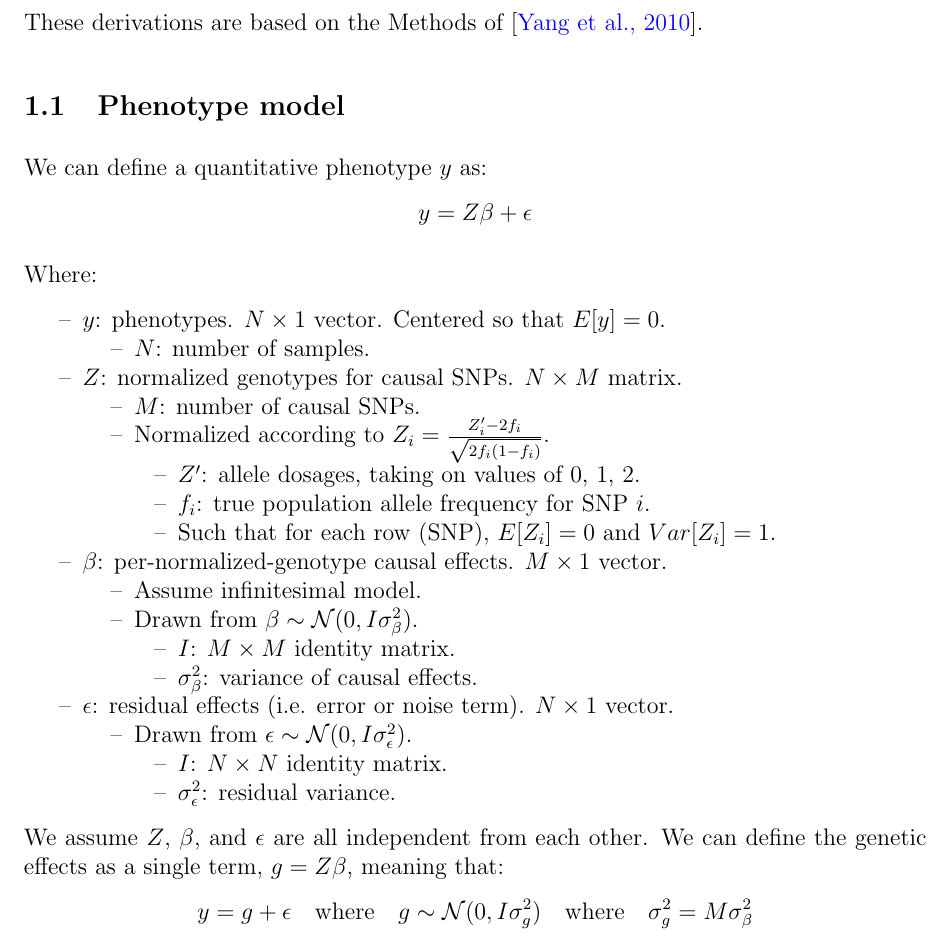
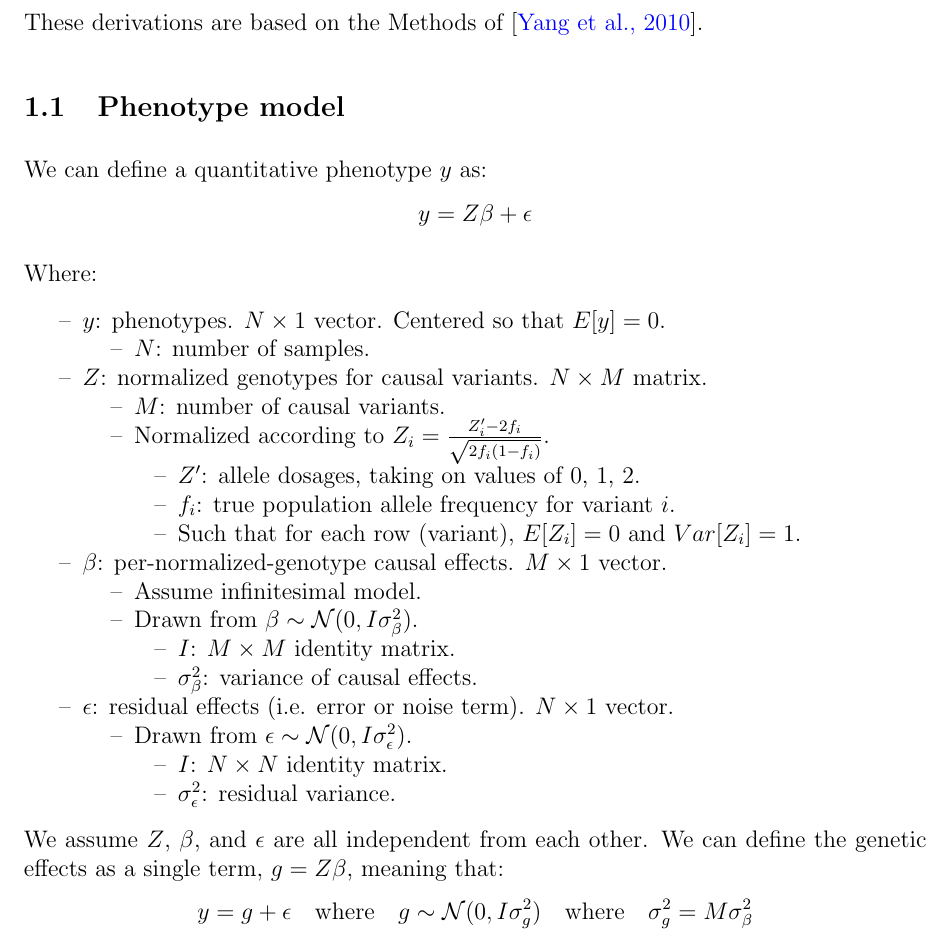
Before and after one commit to nunorgcarvalho/popstatgenwriteups, a LaTeX document (sections/statistical_genetics/heritability/heritability.tex, which reads config.sty, macros.sty): part of page 1 of 2, cut so that both start at the same text. Compiled offline with pdfLaTeX.

Commit message:
creates separate .sty file for macros

```diff
--- a/config.sty
+++ b/config.sty
@@ -2,13 +2,13 @@
 %\ProvidesPackage{config}
 
 % Packages %%%%
-\usepackage{amsmath} % For mathematical symbols and environments
-\usepackage{amsfonts} % For additional fonts and symbols
-\usepackage{amssymb} % For additional symbols
-\usepackage{graphicx} % For including graphics
-\usepackage{geometry} % For page layout and margins
-\usepackage[colorlinks=true, linkcolor=blue, urlcolor=blue, citecolor=blue]{hyperref} % For hyperlinks in the document
-\usepackage{enumitem}
+\RequirePackage{amsmath} % For mathematical symbols and environments
+\RequirePackage{amsfonts} % For additional fonts and symbols
+\RequirePackage{amssymb} % For additional symbols
+\RequirePackage{graphicx} % For including graphics
+\RequirePackage{geometry} % For page layout and margins
+\RequirePackage[colorlinks=true, linkcolor=blue, urlcolor=blue, citecolor=blue]{hyperref} % For hyperlinks in the document
+\RequirePackage{enumitem}
 
 % info %%%%
 \author{Nuno Carvalho}
@@ -20,11 +20,4 @@
 
 % Remove paragraph indentation and add vertical spacing between paragraphs
 \setlength{\parindent}{0pt}
-\setlength{\parskip}{0.7em}
-
-\usepackage[colorlinks=true, linkcolor=blue, urlcolor=blue, citecolor=blue]{hyperref}
-
-
-% macros %%%%
-\DeclareMathOperator*{\argmin}{\arg\!\min}
-\DeclareMathOperator*{\T}{\top}
+\setlength{\parskip}{0.75em}
--- /dev/null
+++ b/macros.sty
@@ -0,0 +1,13 @@
+%\ProvidesPackage{macros}
+
+% Packages macros explicitly depend on
+\RequirePackage{amsmath, amssymb}
+
+% Math operators
+\DeclareMathOperator*{\argmin}{arg\,min}
+
+% Shorthand symbols
+\newcommand{\T}{^\intercal}
+
+% Bold symbols (math mode)
+\newcommand{\B}[1]{\mathbf{#1}} % bolds anything, math mode
--- a/sections/statistical_genetics/heritability/heritability.tex
+++ b/sections/statistical_genetics/heritability/heritability.tex
@@ -5,6 +5,7 @@
 \def\input@path{{../../../}}
 \makeatother
 \usepackage{config}
+\usepackage{macros}
 
 \title{Heritability}
 \date{\today}
@@ -28,16 +29,16 @@
     \begin{itemize}
         \item $N$: number of samples.
     \end{itemize}
-    \item $Z$: normalized genotypes for causal SNPs.
+    \item $Z$: normalized genotypes for causal variants.
     $N \times M$ matrix.
     \begin{itemize}
-        \item $M$: number of causal SNPs.
+        \item $M$: number of causal variants.
         \item Normalized according to
         $Z_i =  \frac{Z'_i - 2 f_i}{\sqrt{2 f_i (1 - f_i)}}$.
         \begin{itemize}
             \item $Z'$: allele dosages, taking on values of 0, 1, 2.
-            \item $f_i$: true population allele frequency for SNP $i$.
-            \item Such that for each row (SNP), $E[Z_i] = 0$ and $Var[Z_i] = 1$.
+            \item $f_i$: true population allele frequency for variant $i$.
+            \item Such that for each row (variant), $E[Z_i] = 0$ and $Var[Z_i] = 1$.
         \end{itemize}
     \end{itemize}
     \item $\beta$: per-normalized-genotype causal effects.
```
Also changed, not shown: sections/statistical_genetics/mixed_linear_models/mixed_linear_models.tex (+3 -0 lines), sections/statistics/linear_regression/linear_regression.tex (+1 -0 lines), sections/statistics/random_variables/random_variables.tex (+1 -0 lines), sections/statistical_genetics/heritability/heritability.pdf, sections/statistical_genetics/mixed_linear_models/mixed_linear_models.pdf, sections/statistics/random_variables/random_variables.pdf.
